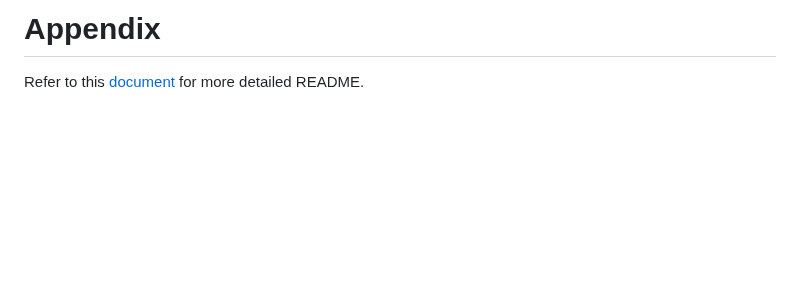
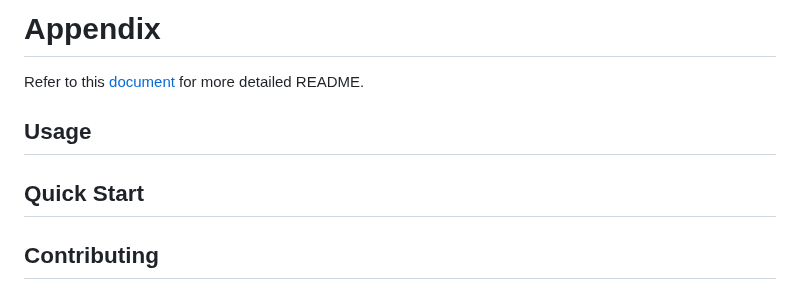
Before and after one commit to florentianayuwono/DigitalIT, a Markdown page: README.md, the part around the change. Rendered like a GitHub page; blank space fills up the shorter version.

Commit message:
Enhance README with additional sections
Added sections for Usage, Quick Start, and Contributing.

```diff
--- a/README.md
+++ b/README.md
@@ -251,3 +251,7 @@ Bugs-free and achieve our goals.
 
 # Appendix
 Refer to this [document](https://docs.google.com/document/d/1xibS-kvBRR_ODVdeFJM3MOX6dzGsIJrJ/edit?usp=sharing&ouid=103654914173748571741&rtpof=true&sd=true) for more detailed README.
+
+## Usage
+## Quick Start
+## Contributing
```
